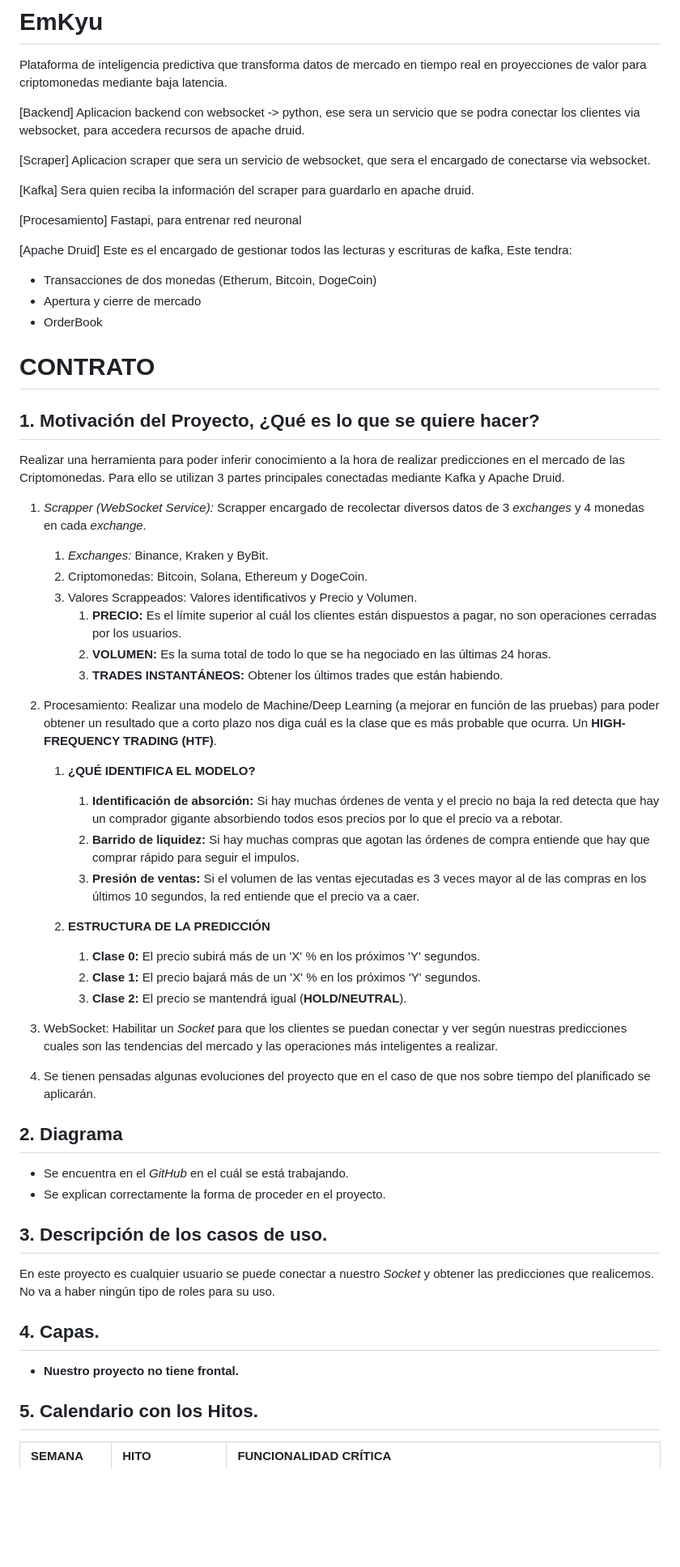
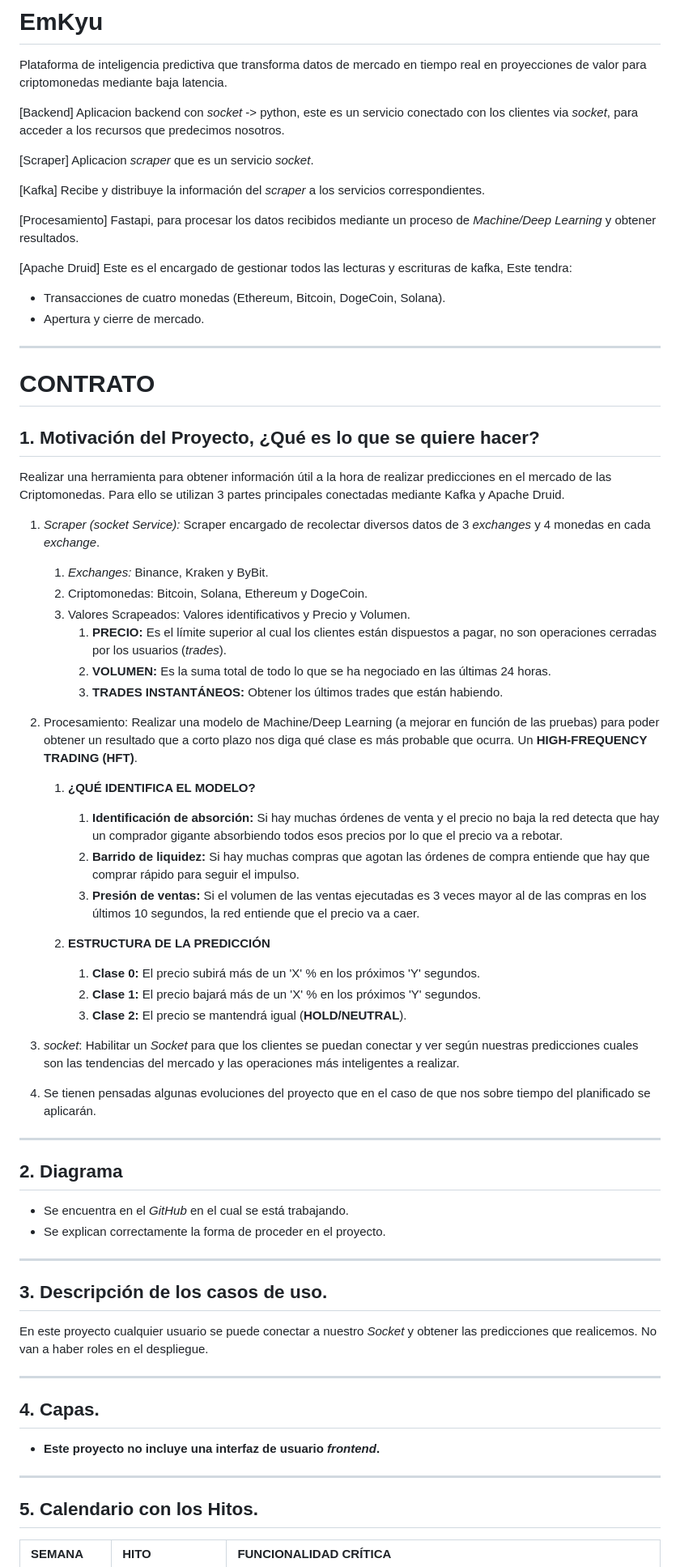
Before and after one commit to aarweb/EmKyu, a Markdown page: README.md, the part around one of its changes. Shown at 81% size. Rendered like a GitHub page; blank space fills up the shorter version.

Commit message:
26/03: Contrato Finalizado y Firmado by the miau

```diff
--- a/README.md
+++ b/README.md
@@ -1,39 +1,39 @@
 # EmKyu
 Plataforma de inteligencia predictiva que transforma datos de mercado en tiempo real en proyecciones de valor para criptomonedas mediante baja latencia.
 
-[Backend] Aplicacion backend con websocket -> python, ese sera un servicio que se podra conectar los clientes via websocket, para accedera  recursos de apache druid.
+[Backend] Aplicacion backend con *socket* -> python, este es un servicio conectado con los clientes via *socket*, para acceder a los recursos que predecimos nosotros.
 
-[Scraper] Aplicacion scraper que sera un servicio de websocket, que sera el encargado de conectarse via websocket.
+[Scraper] Aplicacion *scraper* que es un servicio *socket*.
 
-[Kafka] Sera quien reciba la información del scraper para guardarlo en apache druid.
+[Kafka] Recibe y distribuye la información del *scraper* a los servicios correspondientes.
 
-[Procesamiento] Fastapi, para entrenar red neuronal
+[Procesamiento] Fastapi, para procesar los datos recibidos mediante un proceso de *Machine/Deep Learning* y obtener resultados.
 
 [Apache Druid] Este es el encargado de gestionar todos las lecturas y escrituras de kafka,
 Este tendra:
-* Transacciones de dos monedas (Etherum, Bitcoin, DogeCoin)
-* Apertura y cierre de mercado
-*  OrderBook
+* Transacciones de cuatro monedas (Ethereum, Bitcoin, DogeCoin, Solana).
+* Apertura y cierre de mercado.
 
+---
 
 # CONTRATO
 ## 1. Motivación del Proyecto, ¿Qué es lo que se quiere hacer?
-Realizar una herramienta para poder inferir conocimiento a la hora de realizar predicciones en el mercado de las Criptomonedas.
+Realizar una herramienta para obtener información útil a la hora de realizar predicciones en el mercado de las Criptomonedas.
 Para ello se utilizan 3 partes principales conectadas mediante Kafka y Apache Druid.
 
-1.  *Scrapper (WebSocket Service):* Scrapper encargado de recolectar diversos datos de 3 *exchanges* y 4 monedas en cada *exchange*.
+1.  *Scraper (*socket* Service):* Scraper encargado de recolectar diversos datos de 3 *exchanges* y 4 monedas en cada *exchange*.
     1.  *Exchanges:* Binance, Kraken y ByBit.
     2.  Criptomonedas: Bitcoin, Solana, Ethereum y DogeCoin.
-    3.  Valores Scrappeados: Valores identificativos y Precio y Volumen.
-        1.  **PRECIO:** Es el límite superior al cuál los clientes están dispuestos a pagar, no son operaciones cerradas por los usuarios.
+    3.  Valores Scrapeados: Valores identificativos y Precio y Volumen.
+        1.  **PRECIO:** Es el límite superior al cual los clientes están dispuestos a pagar, no son operaciones cerradas por los usuarios (*trades*).
         2.  **VOLUMEN:** Es la suma total de todo lo que se ha negociado en las últimas 24 horas.
         3.  **TRADES INSTANTÁNEOS:** Obtener los últimos trades que están habiendo.
 
-2.  Procesamiento: Realizar una modelo de Machine/Deep Learning (a mejorar en función de las pruebas) para poder obtener un resultado que a corto plazo nos diga cuál es la clase que es más probable que ocurra. Un **HIGH-FREQUENCY TRADING (HTF)**.
+2.  Procesamiento: Realizar una modelo de Machine/Deep Learning (a mejorar en función de las pruebas) para poder obtener un resultado que a corto plazo nos diga qué clase es más probable que ocurra. Un **HIGH-FREQUENCY TRADING (HFT)**.
 
     1.  **¿QUÉ IDENTIFICA EL MODELO?**
         1.  **Identificación de absorción:** Si hay muchas órdenes de venta y el precio no baja la red detecta que hay un comprador gigante absorbiendo todos esos precios por lo que el precio va a rebotar.
-        2.  **Barrido de liquidez:** Si hay muchas compras que agotan las órdenes de compra entiende que hay que comprar rápido para seguir el impulos.
+        2.  **Barrido de liquidez:** Si hay muchas compras que agotan las órdenes de compra entiende que hay que comprar rápido para seguir el impulso.
         3.  **Presión de ventas:** Si el volumen de las ventas ejecutadas es 3 veces mayor al de las compras en los últimos 10 segundos, la red entiende que el precio va a caer.
 
     2.  **ESTRUCTURA DE LA PREDICCIÓN**
@@ -41,24 +41,27 @@ Para ello se utilizan 3 partes principales conectadas mediante Kafka y Apache Dr
         2.  **Clase 1:** El precio bajará más de un 'X' % en los próximos 'Y' segundos.
         3.  **Clase 2:** El precio se mantendrá igual (**HOLD/NEUTRAL**).
 
-3.  WebSocket: Habilitar un *Socket* para que los clientes se puedan conectar y ver según nuestras predicciones cuales son las tendencias del mercado y las operaciones más inteligentes a realizar.
+3.  *socket*: Habilitar un *Socket* para que los clientes se puedan conectar y ver según nuestras predicciones cuales son las tendencias del mercado y las operaciones más inteligentes a realizar.
 
 4.  Se tienen pensadas algunas evoluciones del proyecto que en el caso de que nos sobre tiempo del planificado se aplicarán.
 
+---
 
 ## 2. Diagrama
-*   Se encuentra en el *GitHub* en el cuál se está trabajando.
+*   Se encuentra en el *GitHub* en el cual se está trabajando.
 *   Se explican correctamente la forma de proceder en el proyecto.
 
-
+---
 
 ## 3. Descripción de los casos de uso.
-En este proyecto es cualquier usuario se puede conectar a nuestro *Socket* y obtener las predicciones que realicemos. No va a haber ningún tipo de roles para su uso.
+En este proyecto cualquier usuario se puede conectar a nuestro *Socket* y obtener las predicciones que realicemos. No van a haber roles en el despliegue.
 
+---
 
 ## 4. Capas.
-*   **Nuestro proyecto no tiene frontal.**
+*   **Este proyecto no incluye una interfaz de usuario *frontend*.**
 
+---
 
 ## 5. Calendario con los Hitos.
 | SEMANA | HITO | FUNCIONALIDAD CRÍTICA |
```
Also changed, not shown: other parts of README.md (+4 -1 lines).
